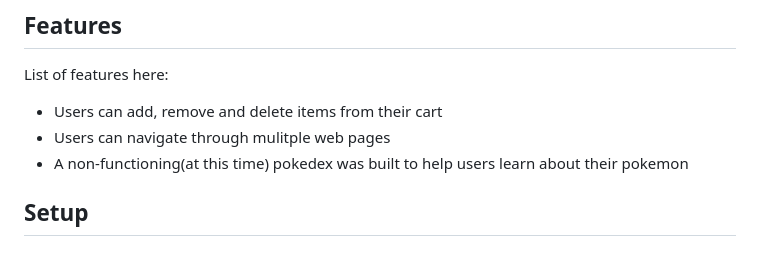
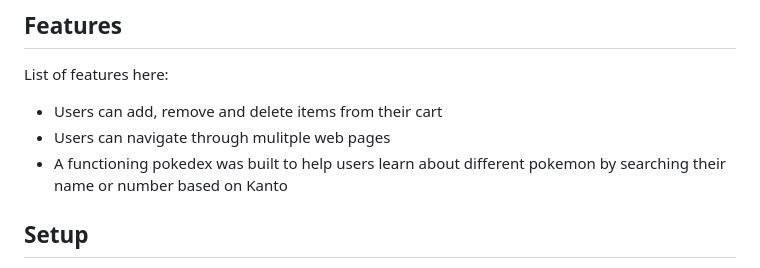
Before and after one commit to el634dev/pokemon-store, a Markdown page: README.md, the part around the change. Rendered like a GitHub page.

```diff
--- a/README.md
+++ b/README.md
@@ -32,7 +32,7 @@
 List of features here:
 - Users can add, remove and delete items from their cart
 - Users can navigate through mulitple web pages
-- A non-functioning(at this time) pokedex was built to help users learn about their pokemon
+- A functioning pokedex was built to help users learn about different pokemon by searching their name or number based on Kanto
 
 ## Setup
 The requirements for this project are simple and do not require much setup. You will need a code editor of your choice. I use VSCode because HTML, CSS, and JavaScript are built in, which makes setup easier. There are no dependencies, only additional plugins if you would like to set them up. If you are unsure, then I would say Prettier+ and ESLint are a good start, along with Live Server. Live Sercer is also a requirement for this project because it allows you to see your website in your browser. You can get all the plugins in VSCode in the side menu, it looks like blocks. You can add the Poke API which you can find by searching for it in your browser. To sum everything up, all you need is a code editor and a plugin to allow you to see your website.
```
